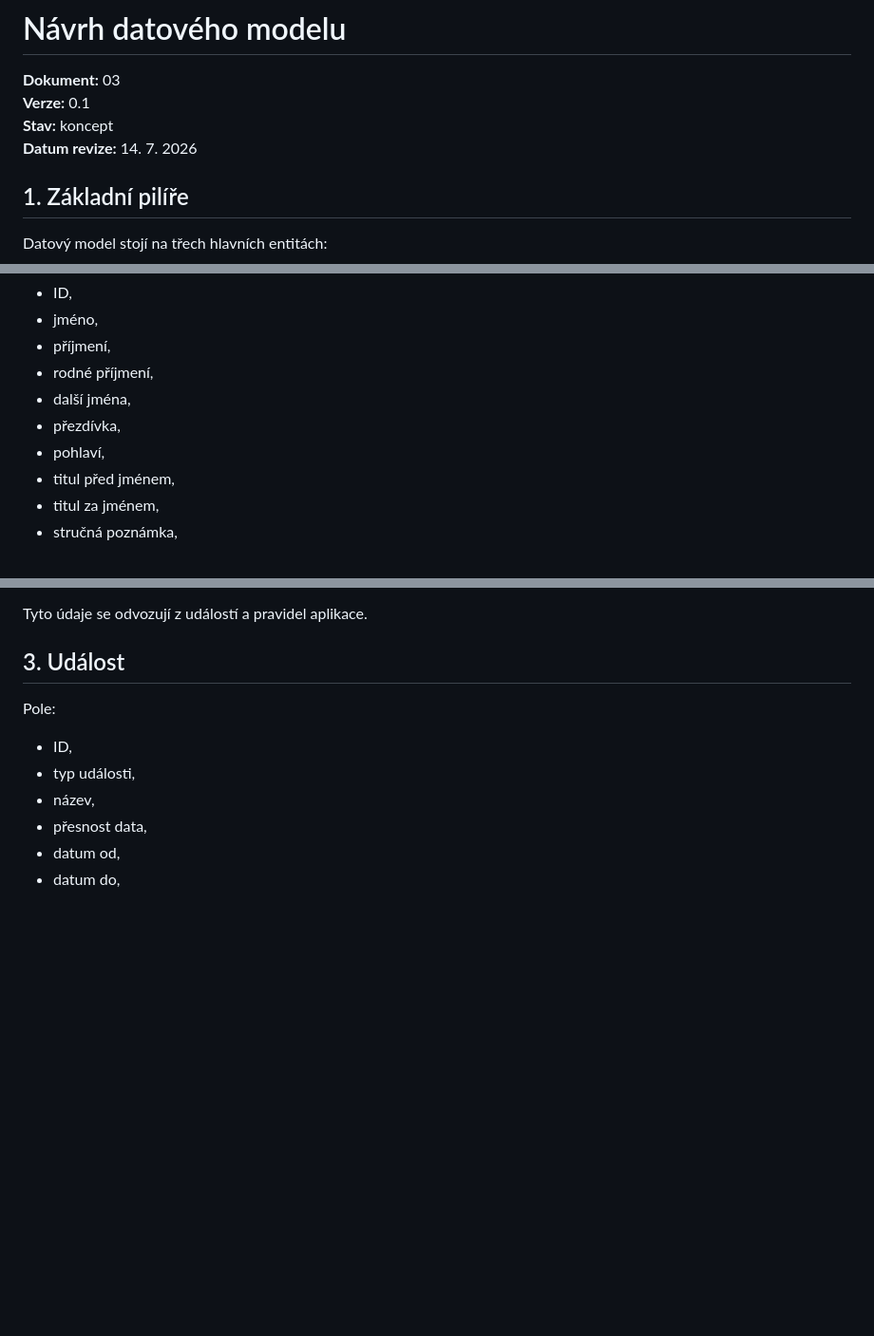
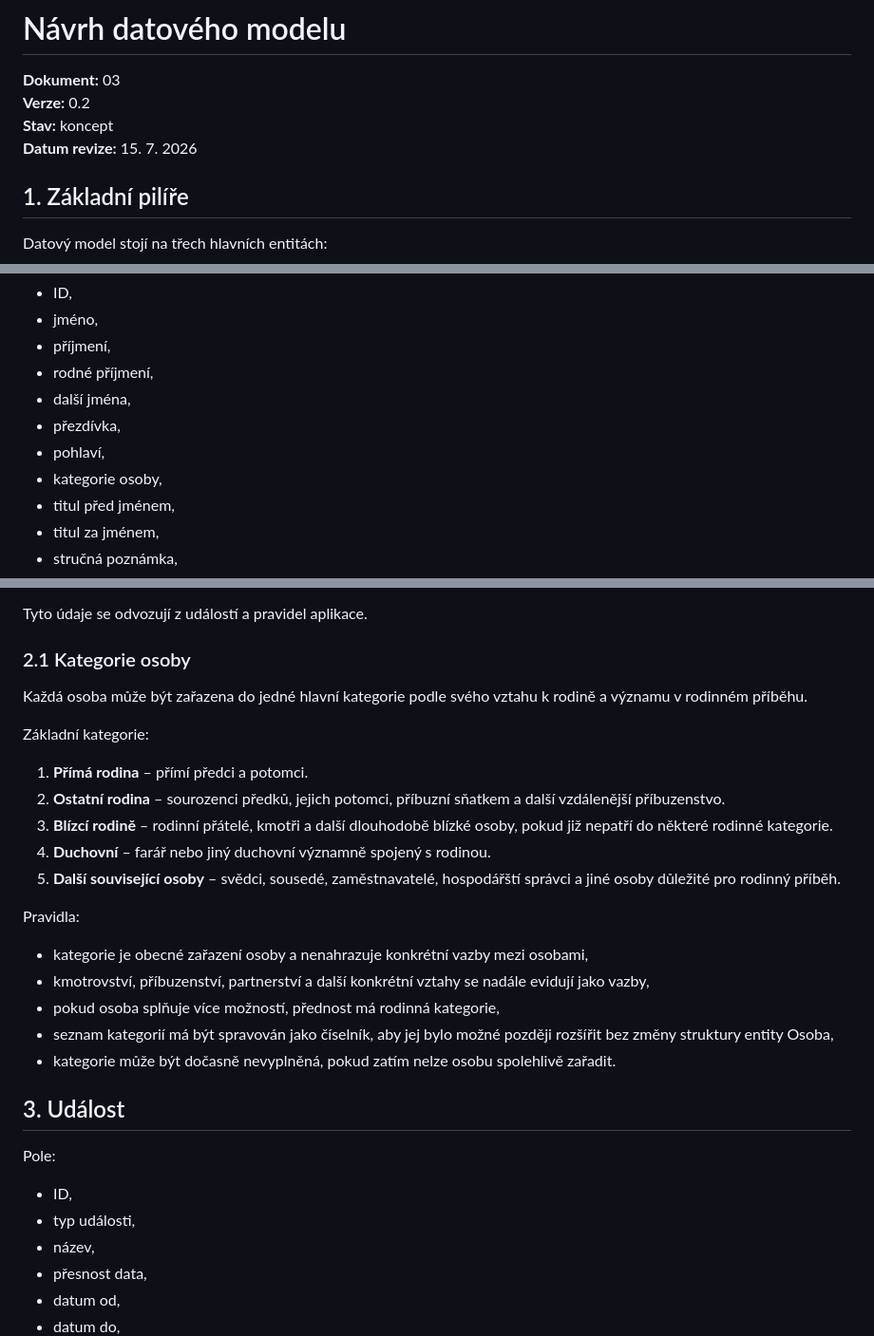
Before and after one commit to manicap/Stemma, a Markdown page: docs/03_DATOVY_MODEL.md, 3 parts joined by grey strips. Shown at 95% size. Rendered like a GitHub page; blank space fills up the shorter version.

Commit message:
Doplnění kategorií osob do datového modelu

```diff
--- a/docs/03_DATOVY_MODEL.md
+++ b/docs/03_DATOVY_MODEL.md
@@ -1,9 +1,9 @@
 # Návrh datového modelu
 
 **Dokument:** 03
-**Verze:** 0.1
+**Verze:** 0.2
 **Stav:** koncept
-**Datum revize:** 14. 7. 2026
+**Datum revize:** 15. 7. 2026
 
 ## 1. Základní pilíře
 
@@ -35,6 +35,7 @@ Navržená pole:
 - další jména,
 - přezdívka,
 - pohlaví,
+- kategorie osoby,
 - titul před jménem,
 - titul za jménem,
 - stručná poznámka,
@@ -54,6 +55,26 @@ Neukládá se přímo:
 - římská číslice.
 
 Tyto údaje se odvozují z událostí a pravidel aplikace.
+
+### 2.1 Kategorie osoby
+
+Každá osoba může být zařazena do jedné hlavní kategorie podle svého vztahu k rodině a významu v rodinném příběhu.
+
+Základní kategorie:
+
+1. **Přímá rodina** – přímí předci a potomci.
+2. **Ostatní rodina** – sourozenci předků, jejich potomci, příbuzní sňatkem a další vzdálenější příbuzenstvo.
+3. **Blízcí rodině** – rodinní přátelé, kmotři a další dlouhodobě blízké osoby, pokud již nepatří do některé rodinné kategorie.
+4. **Duchovní** – farář nebo jiný duchovní významně spojený s rodinou.
+5. **Další související osoby** – svědci, sousedé, zaměstnavatelé, hospodářští správci a jiné osoby důležité pro rodinný příběh.
+
+Pravidla:
+
+- kategorie je obecné zařazení osoby a nenahrazuje konkrétní vazby mezi osobami,
+- kmotrovství, příbuzenství, partnerství a další konkrétní vztahy se nadále evidují jako vazby,
+- pokud osoba splňuje více možností, přednost má rodinná kategorie,
+- seznam kategorií má být spravován jako číselník, aby jej bylo možné později rozšířit bez změny struktury entity Osoba,
+- kategorie může být dočasně nevyplněná, pokud zatím nelze osobu spolehlivě zařadit.
 
 ## 3. Událost
 
```
